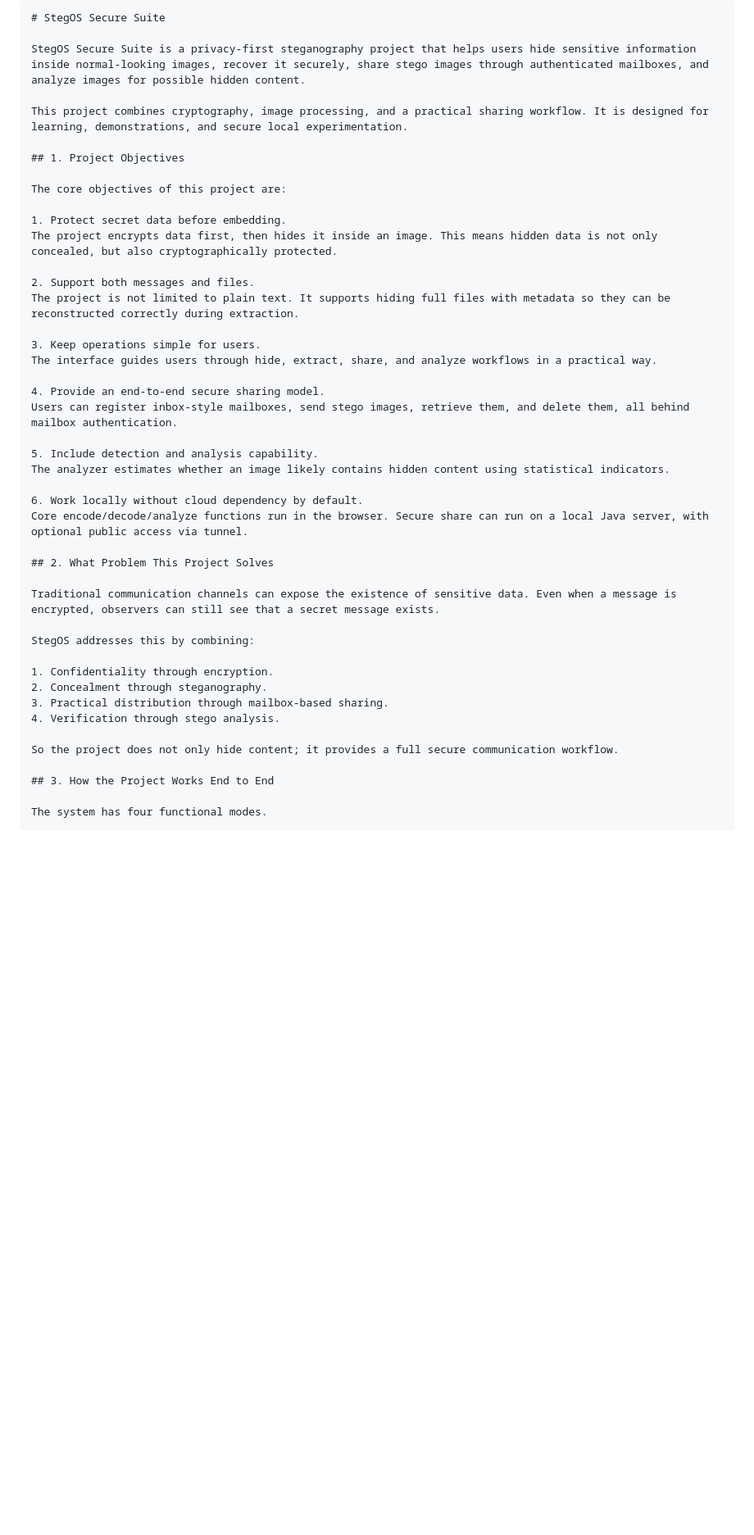
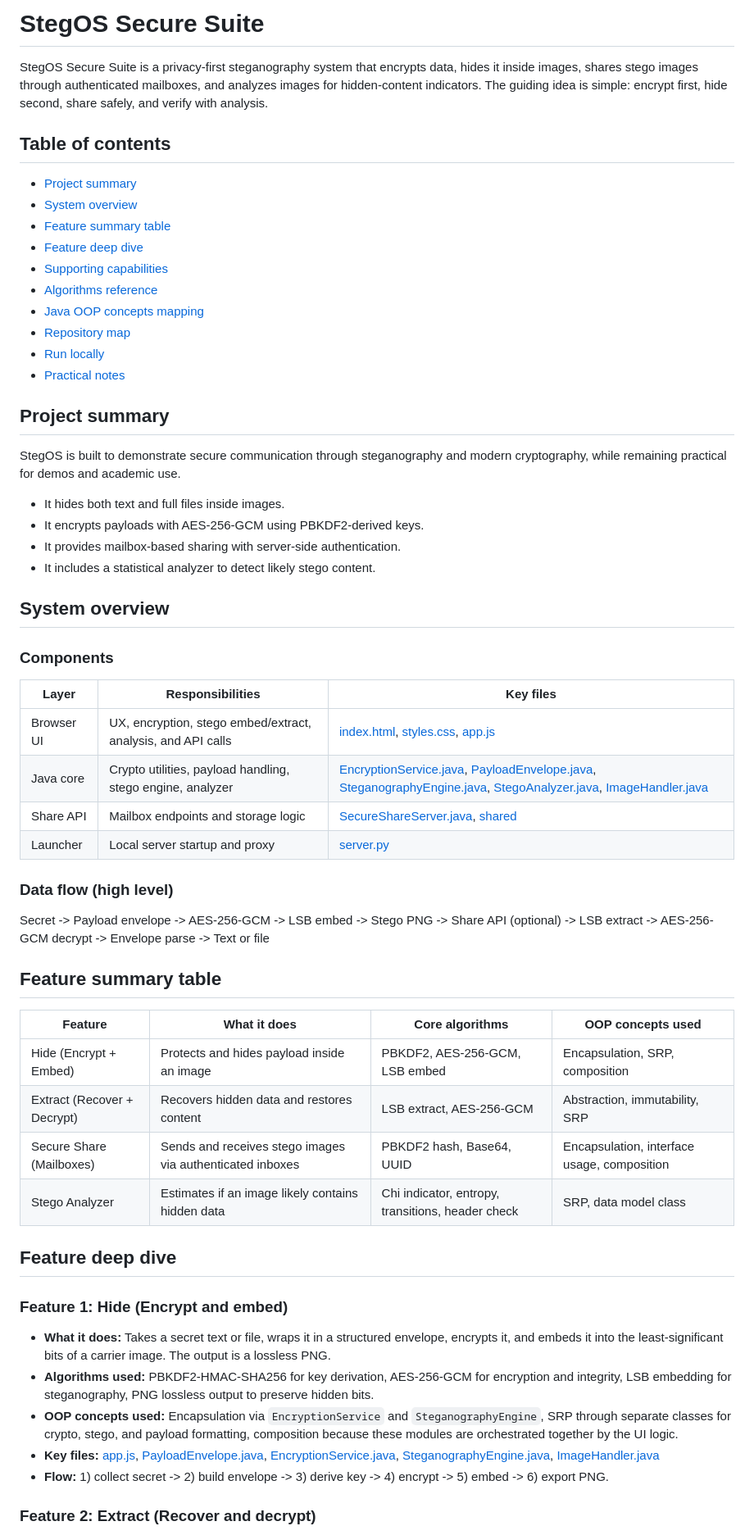
Before and after one commit to Dev2141/Opps_cp, a Markdown page: README.md, the part around one of its changes. Shown at 82% size. Drawn GitHub-style; blank space fills up the shorter version.

```diff
--- a/README.md
+++ b/README.md
@@ -1,45 +1,62 @@
-    # StegOS Secure Suite
+# StegOS Secure Suite
 
-    StegOS Secure Suite is a privacy-first steganography project that helps users hide sensitive information inside normal-looking images, recover it securely, share stego images through authenticated mailboxes, and analyze images for possible hidden content.
+StegOS Secure Suite is a privacy-first steganography system that encrypts data, hides it inside images, shares stego images through authenticated mailboxes, and analyzes images for hidden-content indicators. The guiding idea is simple: encrypt first, hide second, share safely, and verify with analysis.
 
-    This project combines cryptography, image processing, and a practical sharing workflow. It is designed for learning, demonstrations, and secure local experimentation.
+## Table of contents
 
-    ## 1. Project Objectives
+- [Project summary](#project-summary)
+- [System overview](#system-overview)
+- [Feature summary table](#feature-summary-table)
+- [Feature deep dive](#feature-deep-dive)
+- [Supporting capabilities](#supporting-capabilities)
+- [Algorithms reference](#algorithms-reference)
+- [Java OOP concepts mapping](#java-oop-concepts-mapping)
+- [Repository map](#repository-map)
+- [Run locally](#run-locally)
+- [Practical notes](#practical-notes)
 
-    The core objectives of this project are:
+## Project summary
 
-    1. Protect secret data before embedding.
-    The project encrypts data first, then hides it inside an image. This means hidden data is not only concealed, but also cryptographically protected.
+StegOS is built to demonstrate secure communication through steganography and modern cryptography, while remaining practical for demos and academic use.
 
-    2. Support both messages and files.
-    The project is not limited to plain text. It supports hiding full files with metadata so they can be reconstructed correctly during extraction.
+- It hides both text and full files inside images.
+- It encrypts payloads with AES-256-GCM using PBKDF2-derived keys.
+- It provides mailbox-based sharing with server-side authentication.
+- It includes a statistical analyzer to detect likely stego content.
 
-    3. Keep operations simple for users.
-    The interface guides users through hide, extract, share, and analyze workflows in a practical way.
+## System overview
 
-    4. Provide an end-to-end secure sharing model.
-    Users can register inbox-style mailboxes, send stego images, retrieve them, and delete them, all behind mailbox authentication.
+### Components
 
-    5. Include detection and analysis capability.
-    The analyzer estimates whether an image likely contains hidden content using statistical indicators.
+| Layer | Responsibilities | Key files |
+| --- | --- | --- |
+| Browser UI | UX, encryption, stego embed/extract, analysis, and API calls | [index.html](index.html), [styles.css](styles.css), [app.js](app.js) |
+| Java core | Crypto utilities, payload handling, stego engine, analyzer | [EncryptionService.java](EncryptionService.java), [PayloadEnvelope.java](PayloadEnvelope.java), [SteganographyEngine.java](SteganographyEngine.java), [StegoAnalyzer.java](StegoAnalyzer.java), [ImageHandler.java](ImageHandler.java) |
+| Share API | Mailbox endpoints and storage logic | [SecureShareServer.java](SecureShareServer.java), [shared](shared) |
+| Launcher | Local server startup and proxy | [server.py](server.py) |
 
-    6. Work locally without cloud dependency by default.
-    Core encode/decode/analyze functions run in the browser. Secure share can run on a local Java server, with optional public access via tunnel.
+### Data flow (high level)
 
-    ## 2. What Problem This Project Solves
+Secret -> Payload envelope -> AES-256-GCM -> LSB embed -> Stego PNG -> Share API (optional) -> LSB extract -> AES-256-GCM decrypt -> Envelope parse -> Text or file
 
-    Traditional communication channels can expose the existence of sensitive data. Even when a message is encrypted, observers can still see that a secret message exists.
+## Feature summary table
 
-    StegOS addresses this by combining:
+| Feature | What it does | Core algorithms | OOP concepts used |
+| --- | --- | --- | --- |
+| Hide (Encrypt + Embed) | Protects and hides payload inside an image | PBKDF2, AES-256-GCM, LSB embed | Encapsulation, SRP, composition |
+| Extract (Recover + Decrypt) | Recovers hidden data and restores content | LSB extract, AES-256-GCM | Abstraction, immutability, SRP |
+| Secure Share (Mailboxes) | Sends and receives stego images via authenticated inboxes | PBKDF2 hash, Base64, UUID | Encapsulation, interface usage, composition |
+| Stego Analyzer | Estimates if an image likely contains hidden data | Chi indicator, entropy, transitions, header check | SRP, data model class |
 
-    1. Confidentiality through encryption.
-    2. Concealment through steganography.
-    3. Practical distribution through mailbox-based sharing.
-    4. Verification through stego analysis.
+## Feature deep dive
 
-    So the project does not only hide content; it provides a full secure communication workflow.
+### Feature 1: Hide (Encrypt and embed)
 
-    ## 3. How the Project Works End to End
+- **What it does:** Takes a secret text or file, wraps it in a structured envelope, encrypts it, and embeds it into the least-significant bits of a carrier image. The output is a lossless PNG.
+- **Algorithms used:** PBKDF2-HMAC-SHA256 for key derivation, AES-256-GCM for encryption and integrity, LSB embedding for steganography, PNG lossless output to preserve hidden bits.
+- **OOP concepts used:** Encapsulation via `EncryptionService` and `SteganographyEngine`, SRP through separate classes for crypto, stego, and payload formatting, composition because these modules are orchestrated together by the UI logic.
+- **Key files:** [app.js](app.js), [PayloadEnvelope.java](PayloadEnvelope.java), [EncryptionService.java](EncryptionService.java), [SteganographyEngine.java](SteganographyEngine.java), [ImageHandler.java](ImageHandler.java)
+- **Flow:** 1) collect secret -> 2) build envelope -> 3) derive key -> 4) encrypt -> 5) embed -> 6) export PNG.
 
-    The system has four functional modes.
+### Feature 2: Extract (Recover and decrypt)
 
```
Also changed, not shown: other parts of README.md (+92 -255 lines).
